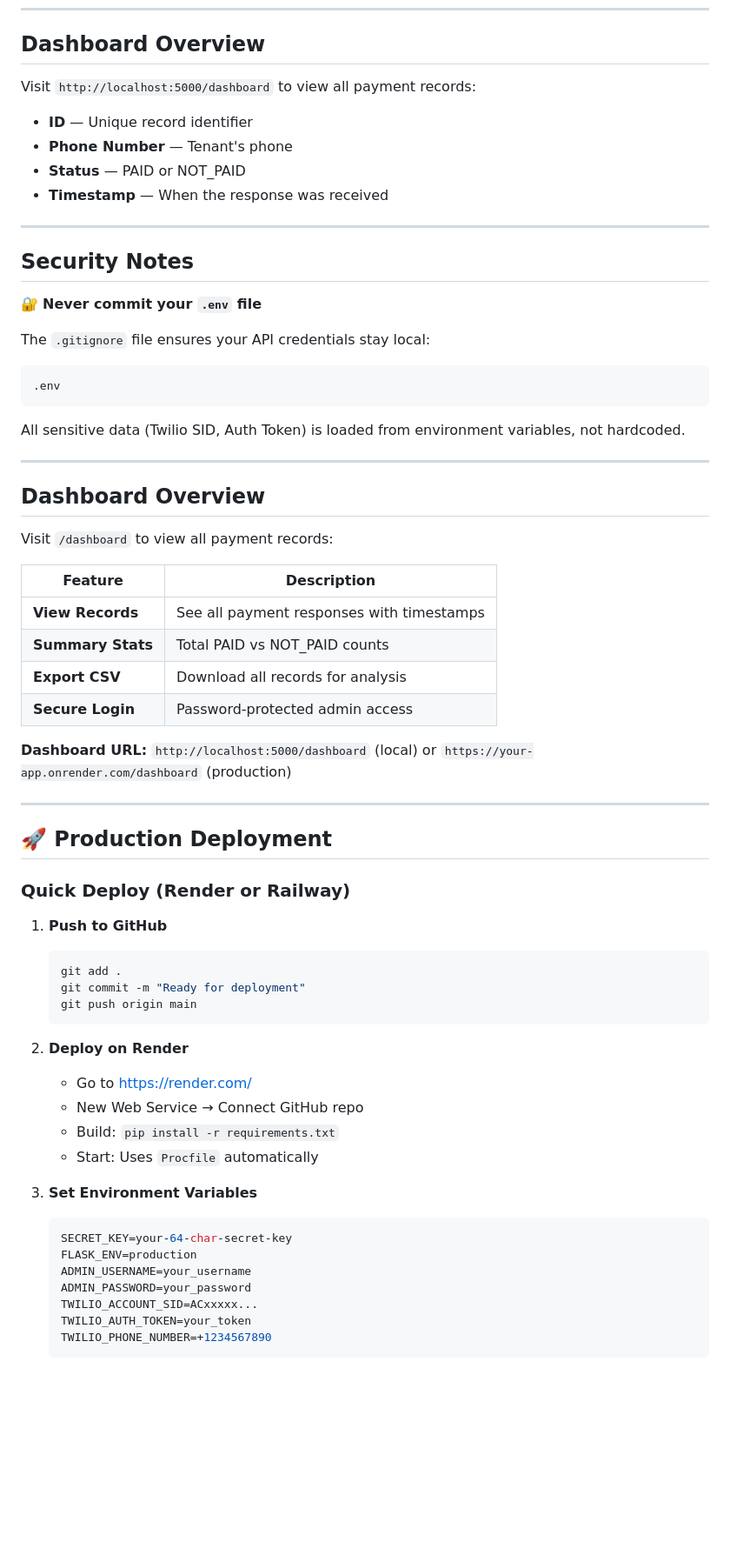
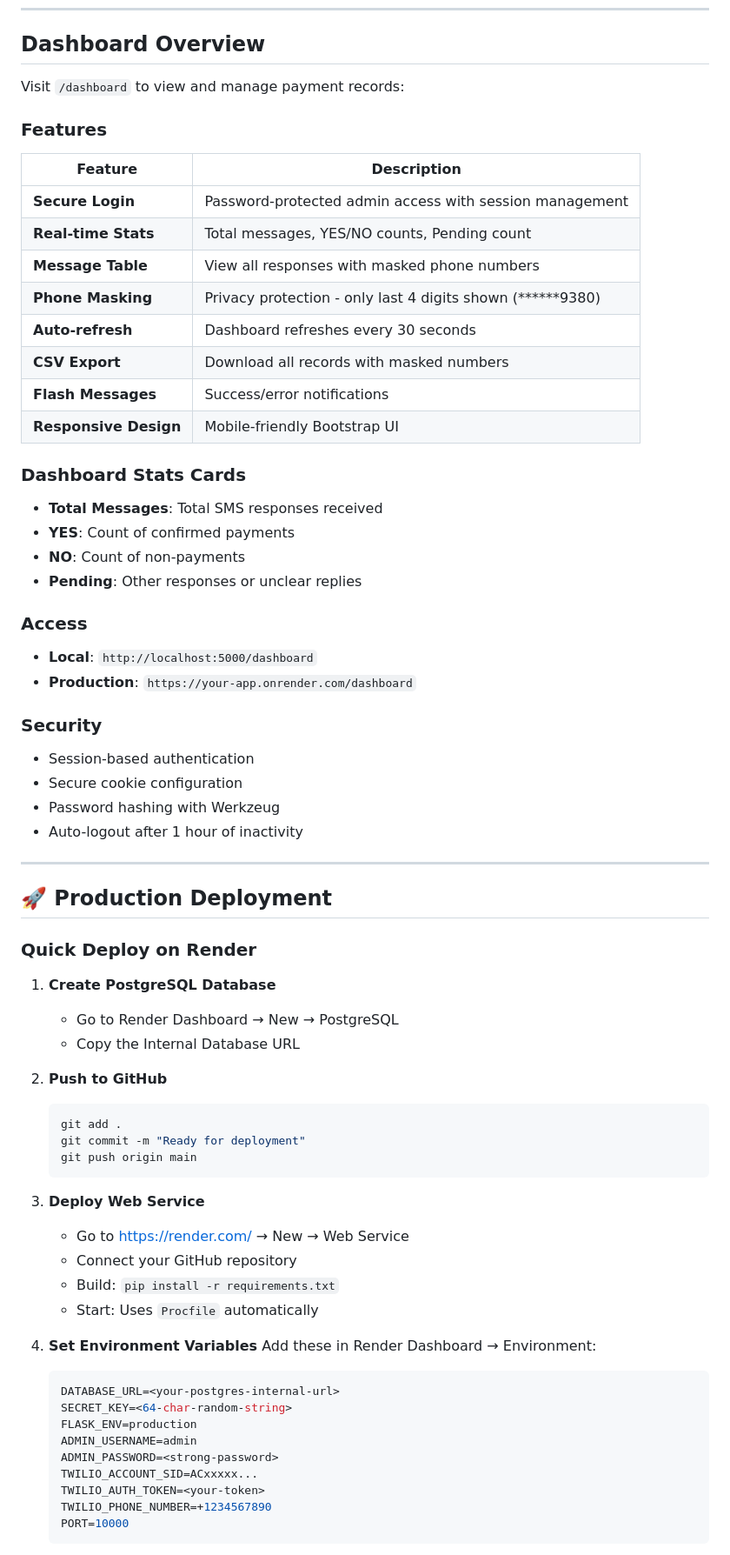
Before and after one commit to aminahamdani/rent-verify-bot, a Markdown page: README.md, the part around one of its changes. Shown at 87% size. Drawn GitHub-style; blank space fills up the shorter version.

````diff
--- a/README.md
+++ b/README.md
@@ -114,68 +173,70 @@ Update the phone numbers in the script before running.
 
 ## Dashboard Overview
 
-Visit `http://localhost:5000/dashboard` to view all payment records:
+Visit `/dashboard` to view and manage payment records:
 
-- **ID** — Unique record identifier
-- **Phone Number** — Tenant's phone
-- **Status** — PAID or NOT_PAID
-- **Timestamp** — When the response was received
-
----
-
-## Security Notes
-
-🔐 **Never commit your `.env` file**
-
-The `.gitignore` file ensures your API credentials stay local:
-```
-.env
-```
-
-All sensitive data (Twilio SID, Auth Token) is loaded from environment variables, not hardcoded.
-
----
-
-## Dashboard Overview
-
-Visit `/dashboard` to view all payment records:
-
+### Features
 | Feature | Description |
 |---------|-------------|
-| **View Records** | See all payment responses with timestamps |
-| **Summary Stats** | Total PAID vs NOT_PAID counts |
-| **Export CSV** | Download all records for analysis |
-| **Secure Login** | Password-protected admin access |
+| **Secure Login** | Password-protected admin access with session management |
+| **Real-time Stats** | Total messages, YES/NO counts, Pending count |
+| **Message Table** | View all responses with masked phone numbers |
+| **Phone Masking** | Privacy protection - only last 4 digits shown (******9380) |
+| **Auto-refresh** | Dashboard refreshes every 30 seconds |
+| **CSV Export** | Download all records with masked numbers |
+| **Flash Messages** | Success/error notifications |
+| **Responsive Design** | Mobile-friendly Bootstrap UI |
 
-**Dashboard URL:** `http://localhost:5000/dashboard` (local) or `https://your-app.onrender.com/dashboard` (production)
+### Dashboard Stats Cards
+- **Total Messages**: Total SMS responses received
+- **YES**: Count of confirmed payments
+- **NO**: Count of non-payments
+- **Pending**: Other responses or unclear replies
+
+### Access
+- **Local**: `http://localhost:5000/dashboard`
+- **Production**: `https://your-app.onrender.com/dashboard`
+
+### Security
+- Session-based authentication
+- Secure cookie configuration
+- Password hashing with Werkzeug
+- Auto-logout after 1 hour of inactivity
 
 ---
 
 ## 🚀 Production Deployment
 
-### Quick Deploy (Render or Railway)
+### Quick Deploy on Render
 
-1. **Push to GitHub**
+1. **Create PostgreSQL Database**
+   - Go to Render Dashboard → New → PostgreSQL
+   - Copy the Internal Database URL
+
+2. **Push to GitHub**
    ```bash
    git add .
    git commit -m "Ready for deployment"
    git push origin main
    ```
 
-2. **Deploy on Render**
-   - Go to https://render.com/
-   - New Web Service → Connect GitHub repo
+3. **Deploy Web Service**
+   - Go to https://render.com/ → New → Web Service
+   - Connect your GitHub repository
    - Build: `pip install -r requirements.txt`
    - Start: Uses `Procfile` automatically
 
-3. **Set Environment Variables**
+4. **Set Environment Variables**
+   Add these in Render Dashboard → Environment:
    ```env
-   SECRET_KEY=your-64-char-secret-key
+   DATABASE_URL=<your-postgres-internal-url>
+   SECRET_KEY=<64-char-random-string>
    FLASK_ENV=production
-   ADMIN_USERNAME=your_username
-   ADMIN_PASSWORD=your_password
+   ADMIN_USERNAME=admin
+   ADMIN_PASSWORD=<strong-password>
    TWILIO_ACCOUNT_SID=ACxxxxx...
-   TWILIO_AUTH_TOKEN=your_token
+   TWILIO_AUTH_TOKEN=<your-token>
    TWILIO_PHONE_NUMBER=+1234567890
+   PORT=10000
    ```
 
````
Also changed, not shown: other parts of README.md (+204 -56 lines).
